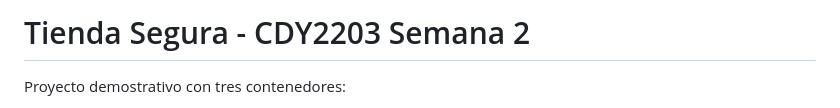
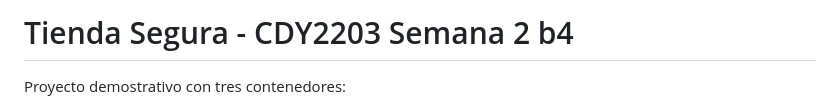
Before and after one commit to GabrielGrobier/calidad_y_desarrollo_semana2, a Markdown page: README.md, the part around the change. GitHub-like rendering.

Commit message:
prueba de despliegue

```diff
--- a/README.md
+++ b/README.md
@@ -1,4 +1,4 @@
-# Tienda Segura - CDY2203 Semana 2
+# Tienda Segura - CDY2203 Semana 2 b4
 
 Proyecto demostrativo con tres contenedores:
 
```
